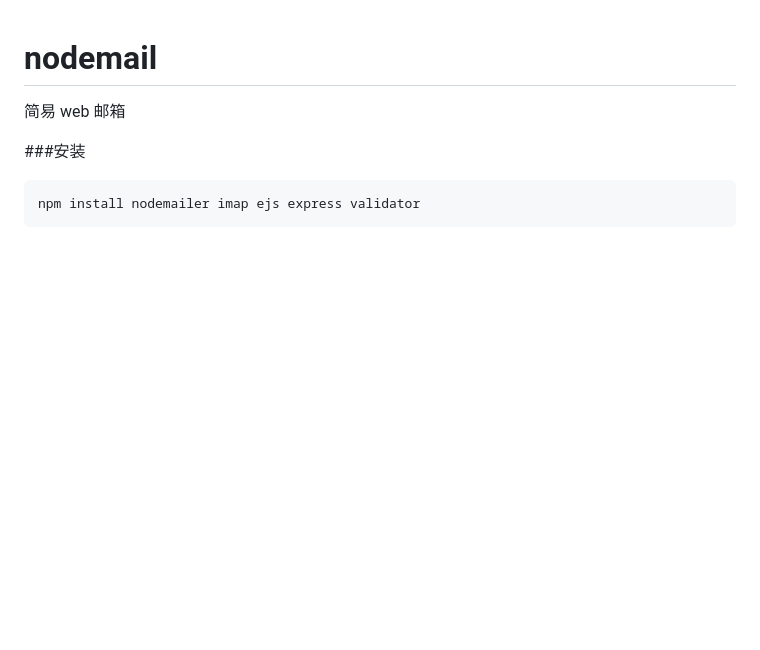
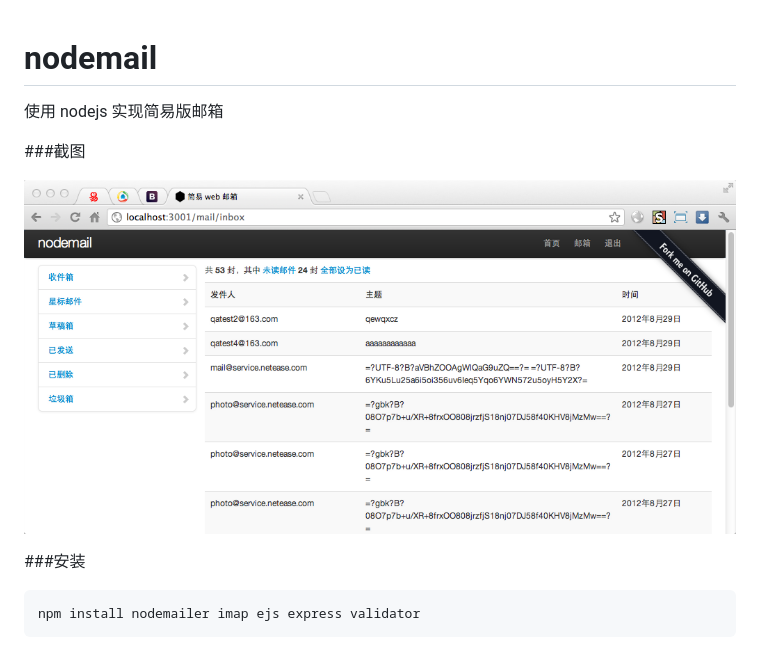
Before and after one commit to nomospace/nodemail, a Markdown page: README.md, the part around the change. Drawn GitHub-style; pictures changed too: demo/Snip20120831_2.png (added); blank space fills up the shorter version.

```diff
--- a/README.md
+++ b/README.md
@@ -1,7 +1,14 @@
 nodemail
 ========
 
-简易 web 邮箱
+使用 nodejs 实现简易版邮箱
+
+
+
+###截图
+
+![截图](demo/Snip20120831_2.png)
+
 
 
 ###安装
```
Also changed, not shown: 3 other files.
